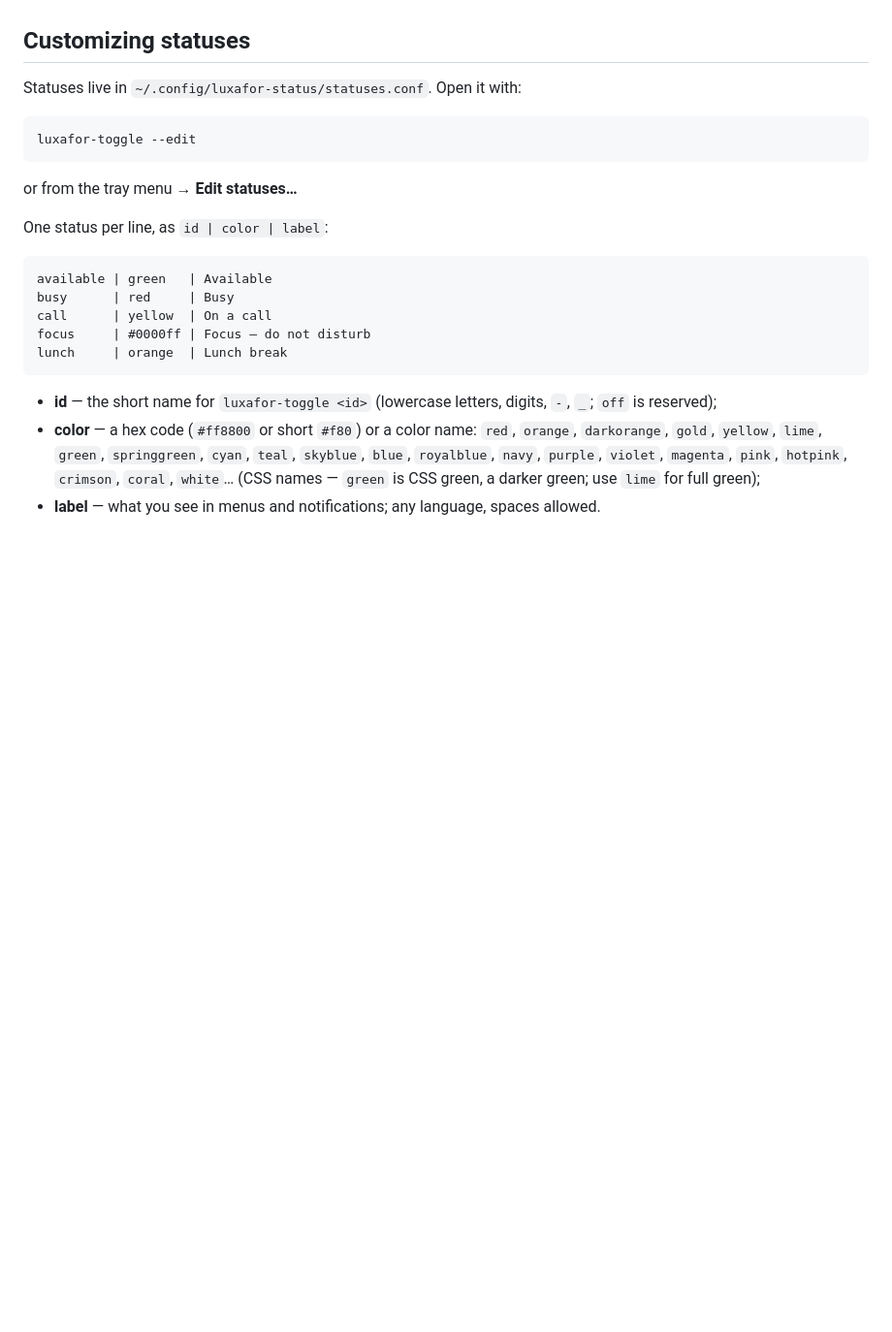
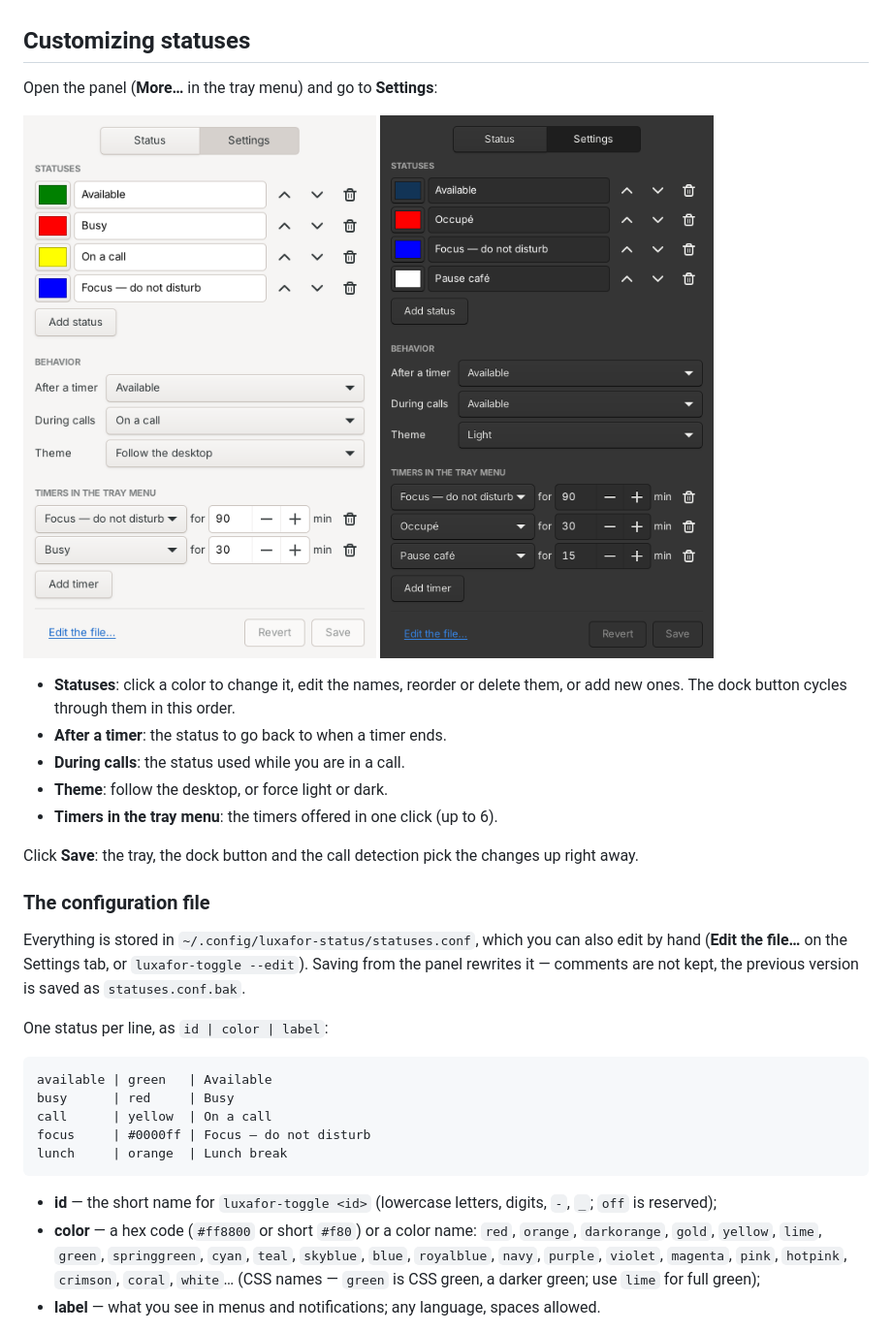
Before and after one commit to NevilleDubuis/luxafor-status-linux, a Markdown page: README.md, the part around one of its changes. Shown at 97% size. Rendered like a GitHub page; pictures changed too: docs/settings-dark.png (added), docs/settings.png (added); blank space fills up the shorter version.

````diff
--- a/README.md
+++ b/README.md
@@ -128,13 +130,26 @@ Options:
 
 ## Customizing statuses
 
-Statuses live in `~/.config/luxafor-status/statuses.conf`. Open it with:
+Open the panel (**More…** in the tray menu) and go to **Settings**:
 
-```bash
-luxafor-toggle --edit
-```
+<img src="docs/settings.png" alt="Settings tab: statuses with a color button and a name, buttons to reorder and delete; the status after a timer and during calls; the theme; the timers of the tray menu" width="380"> <img src="docs/settings-dark.png" alt="The same settings tab in dark mode" width="380">
 
-or from the tray menu → **Edit statuses…**
+- **Statuses**: click a color to change it, edit the names, reorder or delete
+  them, or add new ones. The dock button cycles through them in this order.
+- **After a timer**: the status to go back to when a timer ends.
+- **During calls**: the status used while you are in a call.
+- **Theme**: follow the desktop, or force light or dark.
+- **Timers in the tray menu**: the timers offered in one click (up to 6).
+
+Click **Save**: the tray, the dock button and the call detection pick the
+changes up right away.
+
+### The configuration file
+
+Everything is stored in `~/.config/luxafor-status/statuses.conf`, which you can
+also edit by hand (**Edit the file…** on the Settings tab, or
+`luxafor-toggle --edit`). Saving from the panel rewrites it — comments are not
+kept, the previous version is saved as `statuses.conf.bak`.
 
 One status per line, as `id | color | label`:
 
````
Also changed, not shown: other parts of README.md (+7 -5 lines), CONTRIBUTING.md (+3 -1 lines), docs/menu.png, docs/panel-dark.png, docs/panel.png, 8 other files.
